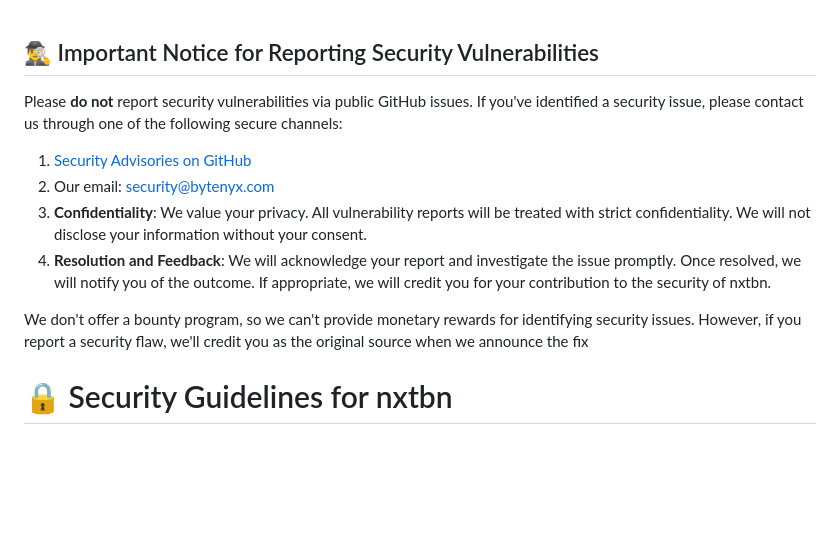
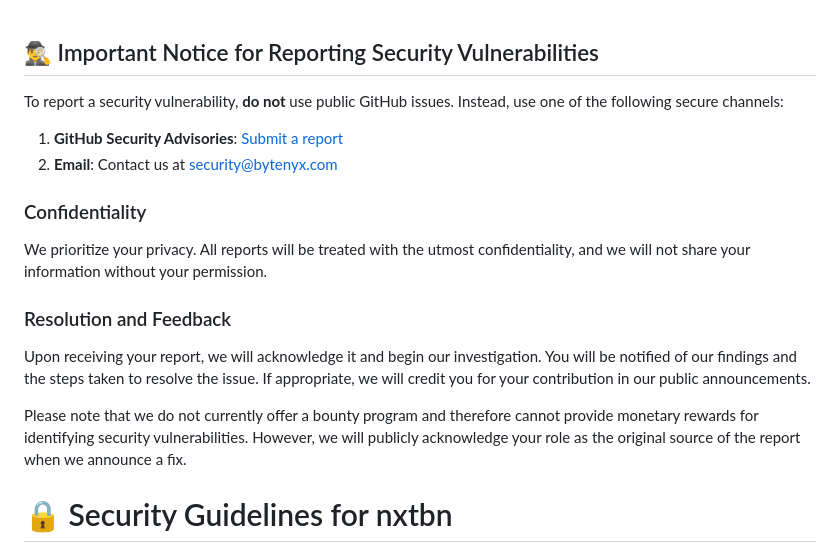
Before and after one commit to sunilgitb/nxtbn, a Markdown page: .github/SECURITY.md, the part around the change. Drawn GitHub-style; blank space fills up the shorter version.

```diff
--- a/.github/SECURITY.md
+++ b/.github/SECURITY.md
@@ -1,13 +1,18 @@
 ## 🕵️‍♂️ Important Notice for Reporting Security Vulnerabilities
-Please **do not** report security vulnerabilities via public GitHub issues. If you've identified a security issue, please contact us through one of the following secure channels:
 
-1. [Security Advisories on GitHub](https://github.com/nxtbn-com/nxtbn/security/advisories)
-2. Our email: [security@bytenyx.com](mailto:security@bytenyx.com)
-3. **Confidentiality**: We value your privacy. All vulnerability reports will be treated with strict confidentiality. We will not disclose your information without your consent.
-4. **Resolution and Feedback**: We will acknowledge your report and investigate the issue promptly. Once resolved, we will notify you of the outcome. If appropriate, we will credit you for your contribution to the security of nxtbn.
+To report a security vulnerability, **do not** use public GitHub issues. Instead, use one of the following secure channels:
 
+1. **GitHub Security Advisories**: [Submit a report](https://github.com/nxtbn-com/nxtbn/security/advisories)
+2. **Email**: Contact us at [security@bytenyx.com](mailto:security@bytenyx.com)
 
-We don't offer a bounty program, so we can't provide monetary rewards for identifying security issues. However, if you report a security flaw, we'll credit you as the original source when we announce the fix
+### Confidentiality
+We prioritize your privacy. All reports will be treated with the utmost confidentiality, and we will not share your information without your permission.
+
+### Resolution and Feedback
+Upon receiving your report, we will acknowledge it and begin our investigation. You will be notified of our findings and the steps taken to resolve the issue. If appropriate, we will credit you for your contribution in our public announcements.
+
+Please note that we do not currently offer a bounty program and therefore cannot provide monetary rewards for identifying security vulnerabilities. However, we will publicly acknowledge your role as the original source of the report when we announce a fix.
+
 
 # 🔒 Security Guidelines for nxtbn
 
```
